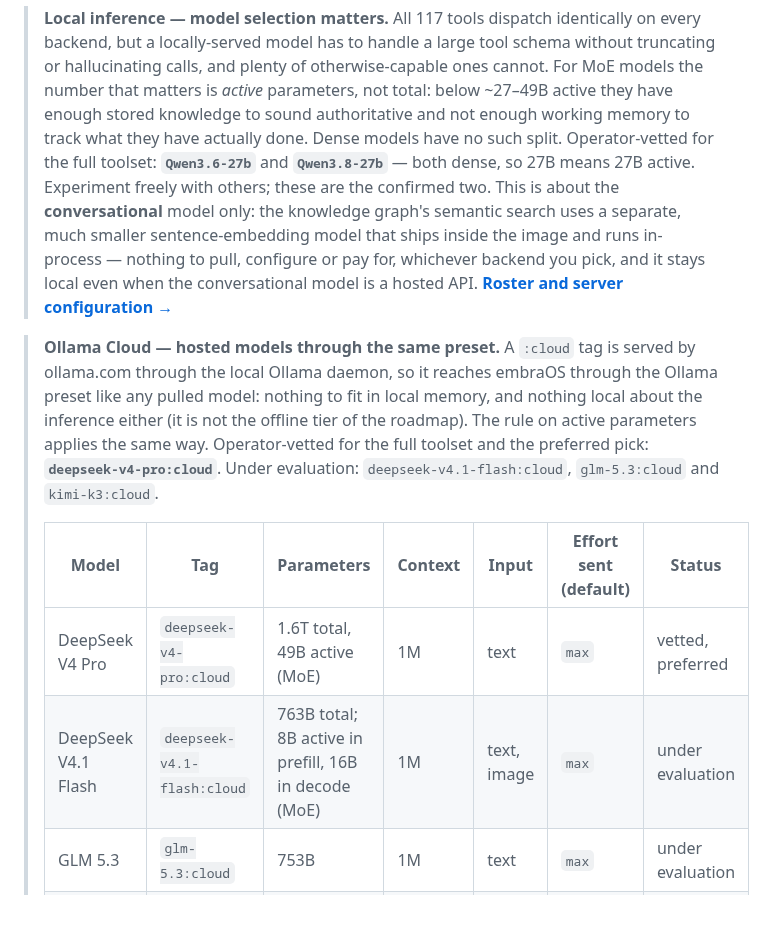
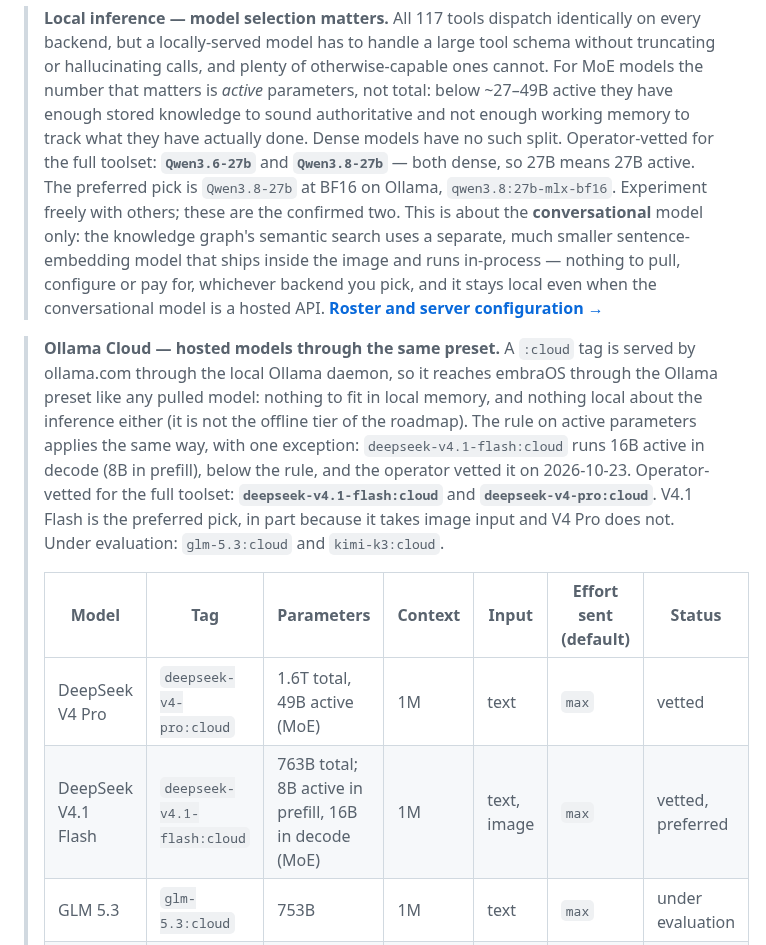
Before and after one commit to Ward-Software-Defined-Systems/embraOS, a Markdown page: README.md, the part around the change. GitHub-like rendering; blank space fills up the shorter version.

Commit message:
README: Qwen3.8's BF16 build on Ollama and DeepSeek V4.1 Flash are the preferred picks — V4 Pro stays vetted, Flash named as the exception to the active-parameter rule
Co-Authored-By: Claude Opus 5.5 <noreply@anthropic.com>
Claude-Session: https://claude.ai/code/session_01YGaJcRMgwW2MrmH1ymLUvj

```diff
--- a/README.md
+++ b/README.md
@@ -33,7 +33,8 @@ Phase 2–5 add a full TUI rewrite, a governed module system with an `embractl`
 > active they have enough stored knowledge to sound authoritative and not enough
 > working memory to track what they have actually done. Dense models have no such
 > split. Operator-vetted for the full toolset: **`Qwen3.6-27b`** and
-> **`Qwen3.8-27b`** — both dense, so 27B means 27B active. Experiment freely with
+> **`Qwen3.8-27b`** — both dense, so 27B means 27B active. The preferred pick is
+> `Qwen3.8-27b` at BF16 on Ollama, `qwen3.8:27b-mlx-bf16`. Experiment freely with
 > others; these are the confirmed two. This is about the **conversational** model only:
 > the knowledge graph's semantic search uses a separate, much smaller sentence-embedding
 > model that ships inside the image and runs in-process — nothing to pull, configure or
@@ -45,14 +46,16 @@ Phase 2–5 add a full TUI rewrite, a governed module system with an `embractl`
 > ollama.com through the local Ollama daemon, so it reaches embraOS through the Ollama
 > preset like any pulled model: nothing to fit in local memory, and nothing local about the
 > inference either (it is not the offline tier of the roadmap). The rule on active
-> parameters applies the same way. Operator-vetted for the full toolset and the preferred
-> pick: **`deepseek-v4-pro:cloud`**. Under evaluation: `deepseek-v4.1-flash:cloud`,
-> `glm-5.3:cloud` and `kimi-k3:cloud`.
+> parameters applies the same way, with one exception: `deepseek-v4.1-flash:cloud` runs
+> 16B active in decode (8B in prefill), below the rule, and the operator vetted it on
+> 2026-10-23. Operator-vetted for the full toolset: **`deepseek-v4.1-flash:cloud`** and
+> **`deepseek-v4-pro:cloud`**. V4.1 Flash is the preferred pick, in part because it takes
+> image input and V4 Pro does not. Under evaluation: `glm-5.3:cloud` and `kimi-k3:cloud`.
 >
 > | Model | Tag | Parameters | Context | Input | Effort sent (default) | Status |
 > |---|---|---|---|---|---|---|
-> | DeepSeek V4 Pro | `deepseek-v4-pro:cloud` | 1.6T total, 49B active (MoE) | 1M | text | `max` | vetted, preferred |
-> | DeepSeek V4.1 Flash | `deepseek-v4.1-flash:cloud` | 763B total; 8B active in prefill, 16B in decode (MoE) | 1M | text, image | `max` | under evaluation |
+> | DeepSeek V4 Pro | `deepseek-v4-pro:cloud` | 1.6T total, 49B active (MoE) | 1M | text | `max` | vetted |
+> | DeepSeek V4.1 Flash | `deepseek-v4.1-flash:cloud` | 763B total; 8B active in prefill, 16B in decode (MoE) | 1M | text, image | `max` | vetted, preferred |
 > | GLM 5.3 | `glm-5.3:cloud` | 753B | 1M | text | `max` | under evaluation |
 > | Kimi K3 | `kimi-k3:cloud` | 2.8T (MoE) | 1M | text, image | `max` | under evaluation |
 >
```
